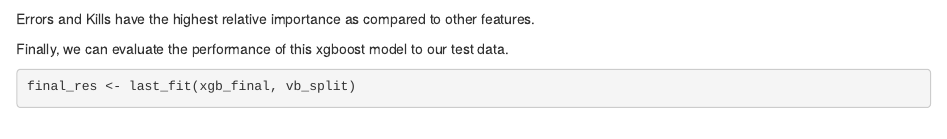
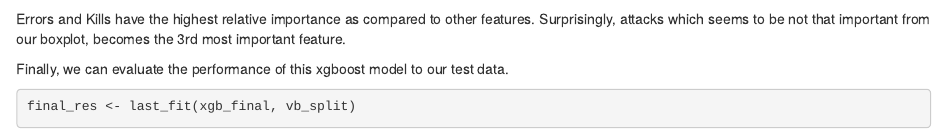
Before and after one commit to indrikwijaya/tidytuesday, an R Markdown document (2020-05-19/beach-volleyball.Rmd): the page in a window 1100 px wide, from 3890 px down. Rendered offline with R 4.5, knitr and Pandoc, with nearby package versions; some code elsewhere in the file could not run offline.

Commit message:
Edit analysis after using higher cv-fold and grid size

````diff
--- a/2020-05-19/beach-volleyball.Rmd
+++ b/2020-05-19/beach-volleyball.Rmd
@@ -179,7 +179,7 @@ xgb_final %>%
   vip(geom = "point")
 ```
 
-Errors and Kills have the highest relative importance as compared to other features.
+Errors and Kills have the highest relative importance as compared to other features. Surprisingly, attacks which seems to be not that important from our boxplot, becomes the 3rd most important feature.
 
 Finally, we can evaluate the performance of this xgboost model to our test data.
 ```{r}
````
